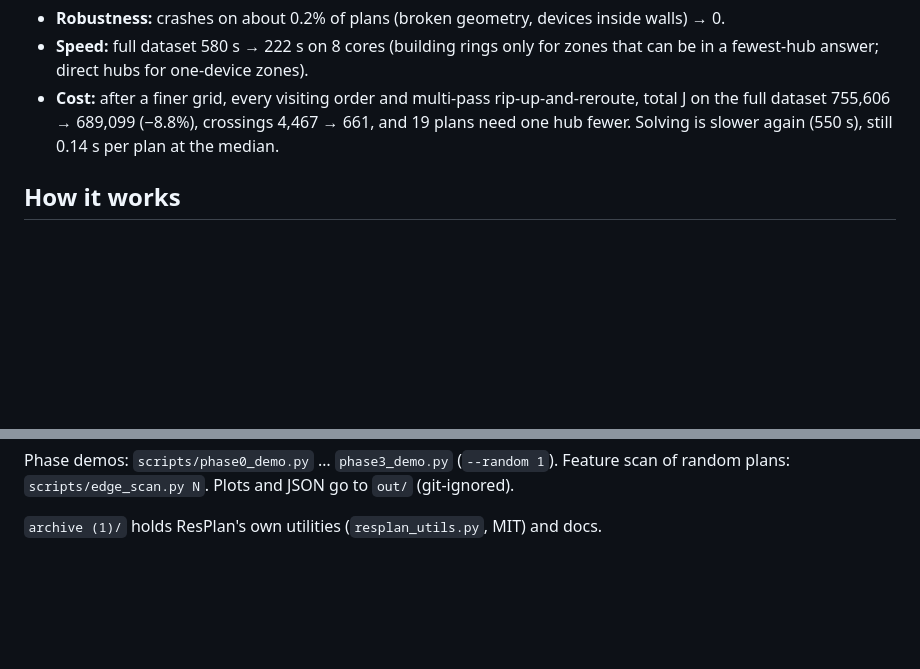
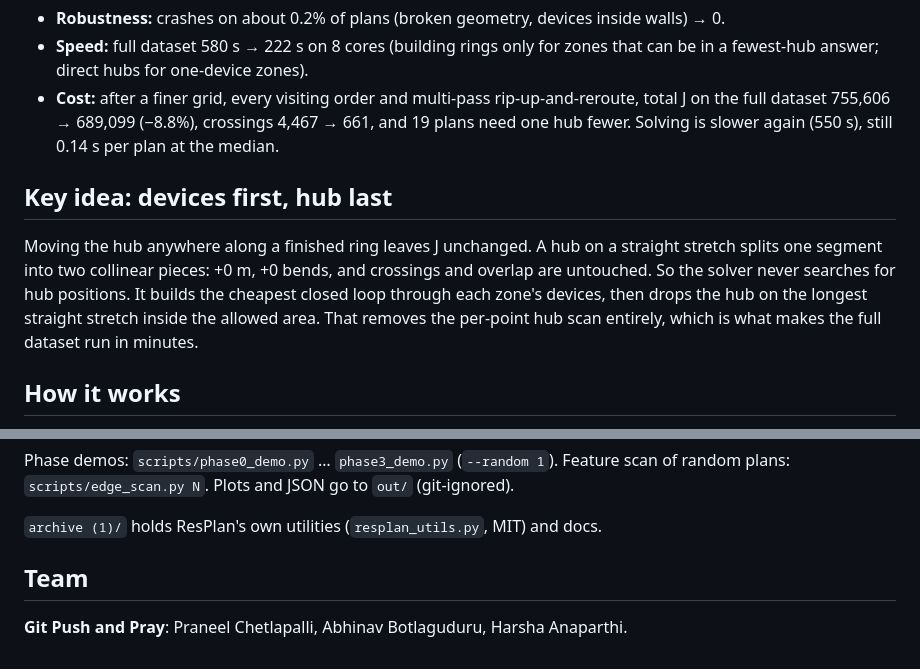
Before and after one commit to praneel-06/hackhive_control_hub_loc, a Markdown page: README.md, 2 parts joined by grey strips. Drawn GitHub-style; blank space fills up the shorter version.

Commit message:
README: key idea (devices first, hub last) and team
Co-Authored-By: Claude Opus 5.5 <noreply@anthropic.com>

```diff
--- a/README.md
+++ b/README.md
@@ -27,6 +27,16 @@ Progress over the last day:
 - **Robustness:** crashes on about 0.2% of plans (broken geometry, devices inside walls) → 0.
 - **Speed:** full dataset 580 s → 222 s on 8 cores (building rings only for zones that can be in a fewest-hub answer; direct hubs for one-device zones).
 - **Cost:** after a finer grid, every visiting order and multi-pass rip-up-and-reroute, total J on the full dataset 755,606 → 689,099 (−8.8%), crossings 4,467 → 661, and 19 plans need one hub fewer. Solving is slower again (550 s), still 0.14 s per plan at the median.
+
+## Key idea: devices first, hub last
+
+Moving the hub anywhere along a finished ring leaves J unchanged. A hub on a
+straight stretch splits one segment into two collinear pieces: +0 m, +0 bends,
+and crossings and overlap are untouched. So the solver never searches for hub
+positions. It builds the cheapest closed loop through each zone's devices,
+then drops the hub on the longest straight stretch inside the allowed area.
+That removes the per-point hub scan entirely, which is what makes the
+full dataset run in minutes.
 
 ## How it works
 
@@ -119,3 +129,7 @@ Feature scan of random plans: `scripts/edge_scan.py N`.
 Plots and JSON go to `out/` (git-ignored).
 
 `archive (1)/` holds ResPlan's own utilities (`resplan_utils.py`, MIT) and docs.
+
+## Team
+
+**Git Push and Pray**: Praneel Chetlapalli, Abhinav Botlaguduru, Harsha Anaparthi.
```
